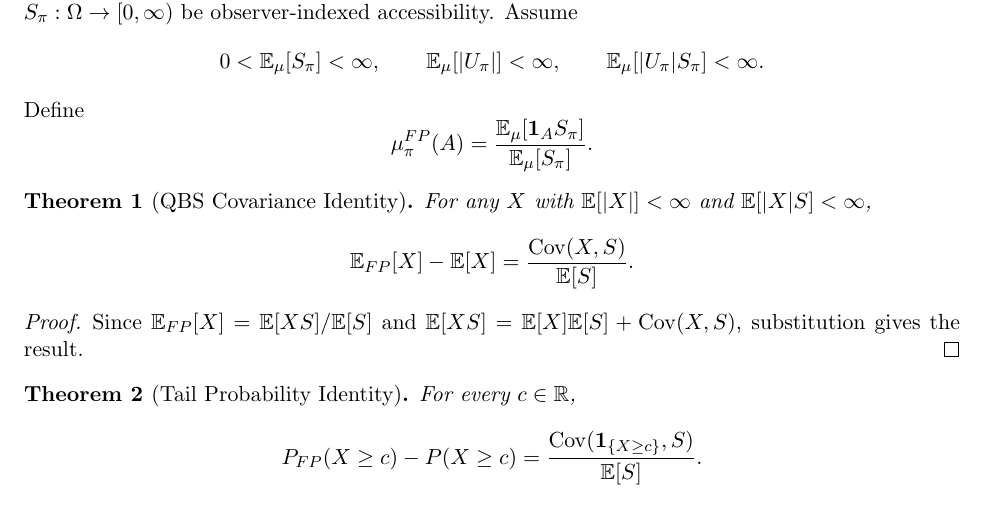
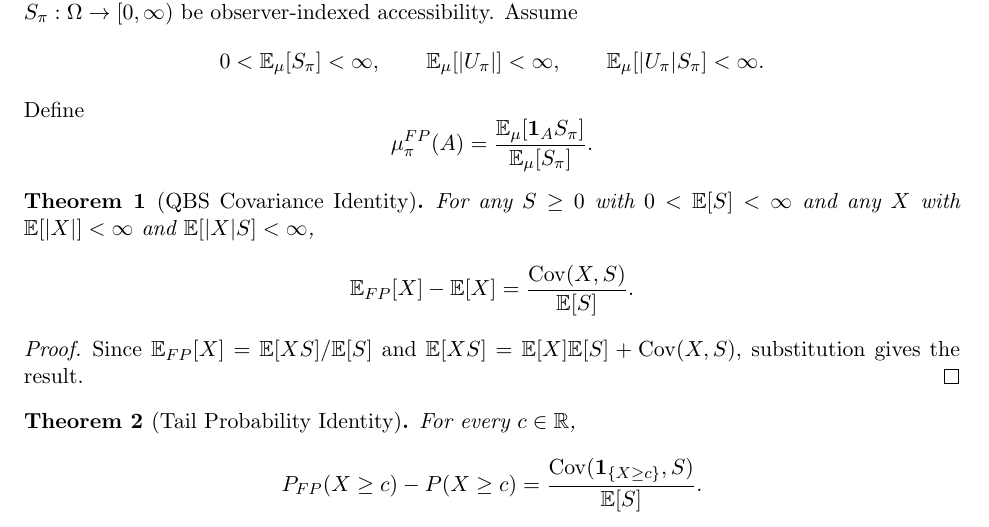
Before and after one commit to Unjuno/quantum-bogosort, a LaTeX document (theory/core_theorems.tex): part of page 1 of 2, cut so that both start at the same text. Compiled offline with pdfLaTeX.

Commit message:
Bind generic accessibility domain in T1

```diff
--- a/theory/core_theorems.tex
+++ b/theory/core_theorems.tex
@@ -29,7 +29,7 @@ Define
 \]
 
 \begin{theorem}[QBS Covariance Identity]
-For any $X$ with $\E[|X|]<\infty$ and $\E[|X|S]<\infty$,
+For any $S\ge0$ with $0<\E[S]<\infty$ and any $X$ with $\E[|X|]<\infty$ and $\E[|X|S]<\infty$,
 \[
 \E_{FP}[X]-\E[X]=\frac{\Cov(X,S)}{\E[S]}.
 \]
```
